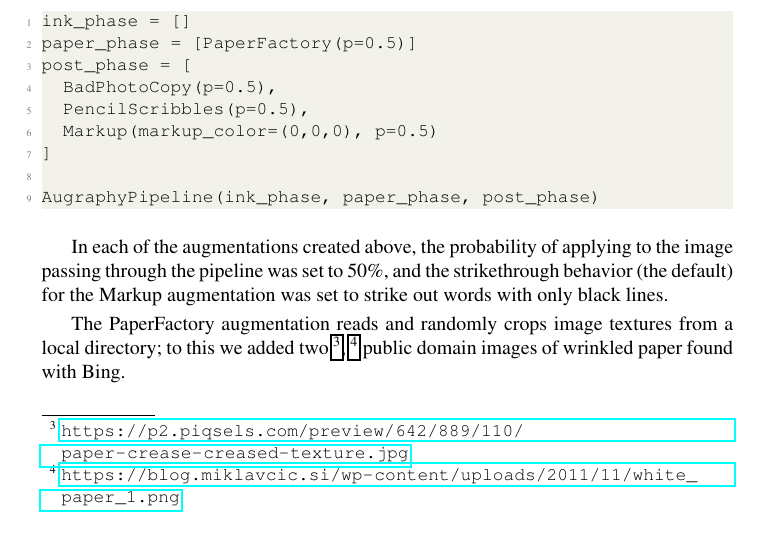
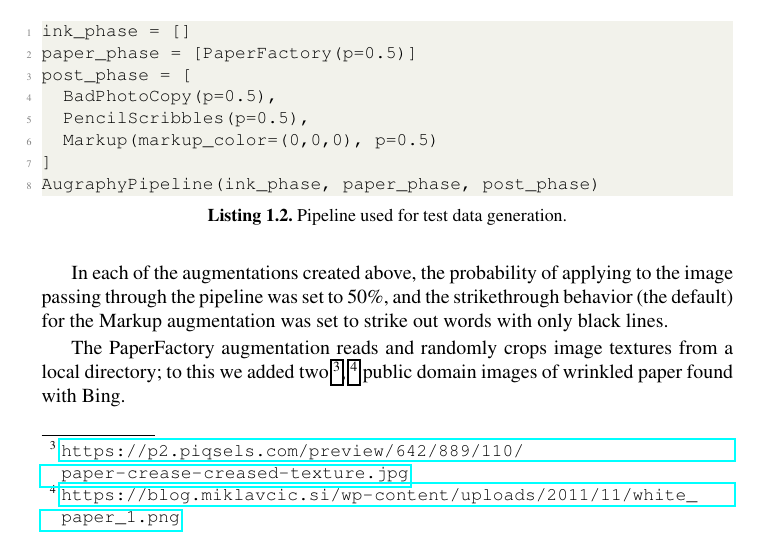
Before and after one commit to sparkfish/augraphy-paper, a LaTeX paper (paper.tex): part of page 11 of 17, cut so that both start at the same text. Compiled offline with pdfLaTeX.

Commit message:
Added caption to test data generation pipeline

```diff
--- a/paper.tex
+++ b/paper.tex
@@ -364,7 +364,7 @@ The features given by the wrinkle and fold distortions can be mimicked by overla
 With Augraphy, we expected that we could use the BadPhotoCopy augmentation to produce the dark regions and a combination of the strikethrough behavior from the Markup augmentation and the smooth curve shading behavior of the PencilScribbles augmentation to add the last feature to the ground-truth data.
 The PaperFactory augmentation makes the paper texture overlay trivial and repeatable. In the end, we executed the following pipeline:
 
-\begin{lstlisting}
+\begin{lstlisting}[language=Python, label={lst:test-pipeline}, caption={Pipeline used for test data generation.}]
 ink_phase = []
 paper_phase = [PaperFactory(p=0.5)]
 post_phase = [
```
Also changed, not shown: paper.tex (1 more changed lines).
